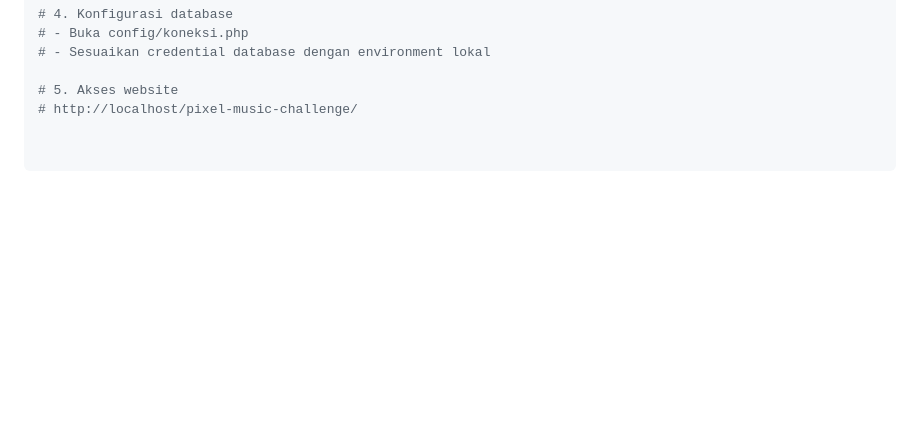
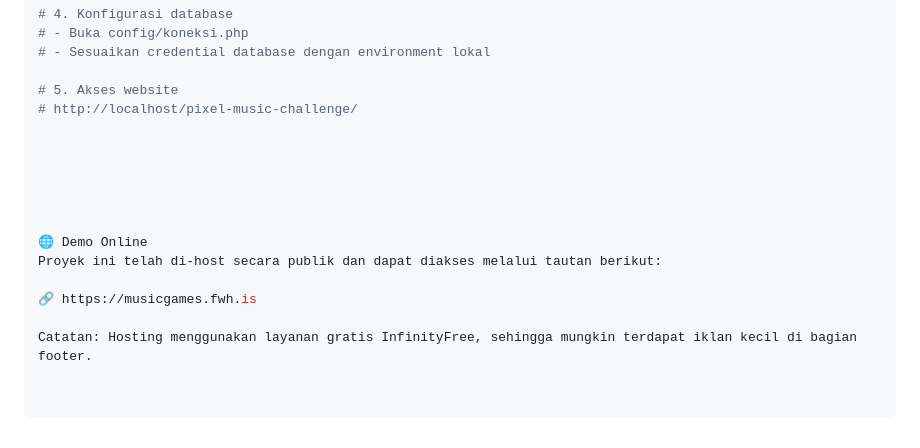
Before and after one commit to CiaOfii/Pixel-Music-Challenge, a Markdown page: README.md, the part around the change. GitHub-like rendering; blank space fills up the shorter version.

```diff
--- a/README.md
+++ b/README.md
@@ -100,3 +100,15 @@ git clone https://github.com/username/Pixel-Music-Challenge.git
 
 # 5. Akses website
 # http://localhost/pixel-music-challenge/
+
+
+
+
+
+
+🌐 Demo Online
+Proyek ini telah di-host secara publik dan dapat diakses melalui tautan berikut:
+
+🔗 https://musicgames.fwh.is
+
+Catatan: Hosting menggunakan layanan gratis InfinityFree, sehingga mungkin terdapat iklan kecil di bagian footer.
```
